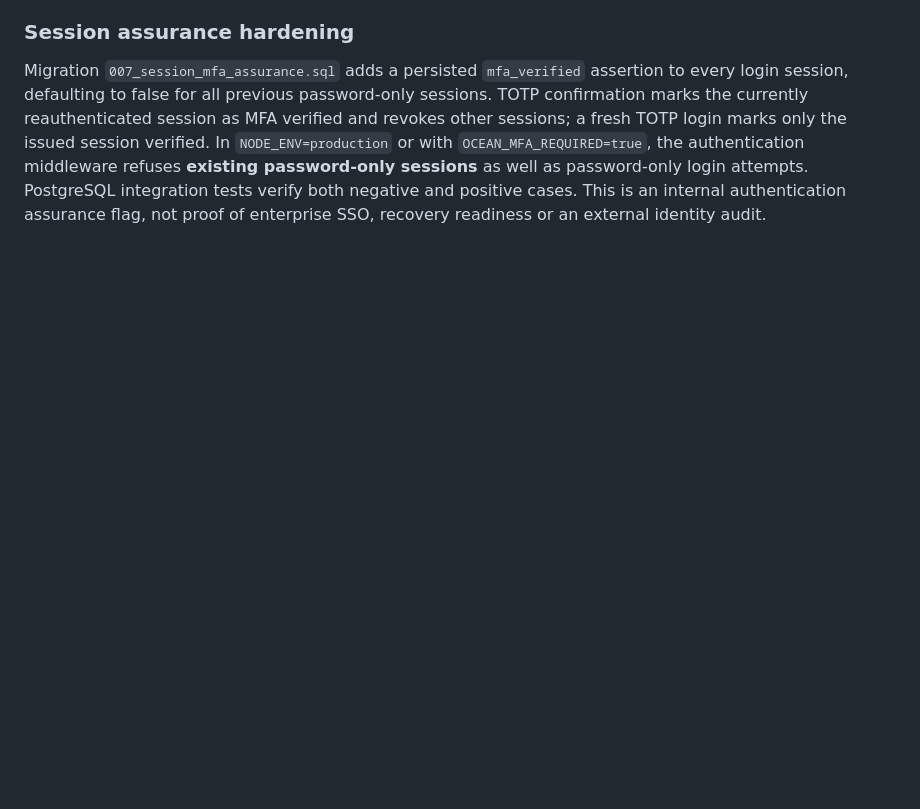
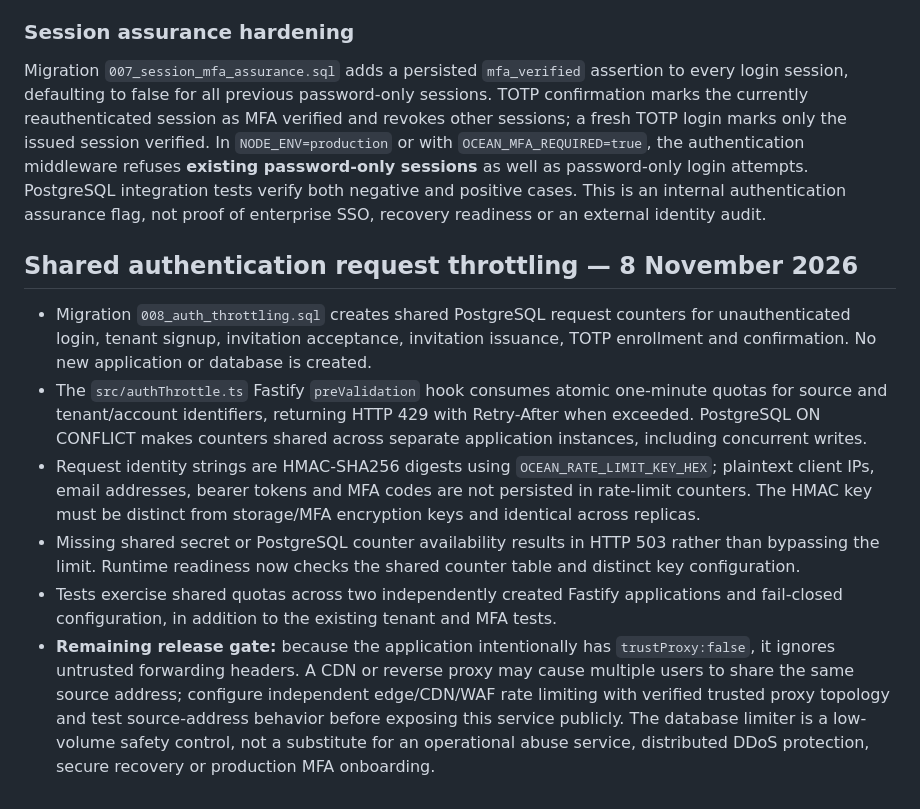
Before and after one commit to GITCHAT10/orca-superapp-aig, a Markdown page: docs/CONTROL_PLANE_MVP.md, the part around the change. GitHub-like rendering; blank space fills up the shorter version.

Commit message:
docs(ocean): document shared auth throttle, distinct HMAC key and edge deployment gates

```diff
--- a/docs/CONTROL_PLANE_MVP.md
+++ b/docs/CONTROL_PLANE_MVP.md
@@ -77,3 +77,12 @@ This is **internal UAT usage evidence, not an authoritative invoice or financial
 ### Session assurance hardening
 
 Migration `007_session_mfa_assurance.sql` adds a persisted `mfa_verified` assertion to every login session, defaulting to false for all previous password-only sessions. TOTP confirmation marks the currently reauthenticated session as MFA verified and revokes other sessions; a fresh TOTP login marks only the issued session verified. In `NODE_ENV=production` or with `OCEAN_MFA_REQUIRED=true`, the authentication middleware refuses **existing password-only sessions** as well as password-only login attempts. PostgreSQL integration tests verify both negative and positive cases. This is an internal authentication assurance flag, not proof of enterprise SSO, recovery readiness or an external identity audit.
+
+## Shared authentication request throttling — 8 November 2026
+
+- Migration `008_auth_throttling.sql` creates shared PostgreSQL request counters for unauthenticated login, tenant signup, invitation acceptance, invitation issuance, TOTP enrollment and confirmation. No new application or database is created.
+- The `src/authThrottle.ts` Fastify `preValidation` hook consumes atomic one-minute quotas for source and tenant/account identifiers, returning HTTP 429 with Retry-After when exceeded. PostgreSQL ON CONFLICT makes counters shared across separate application instances, including concurrent writes.
+- Request identity strings are HMAC-SHA256 digests using `OCEAN_RATE_LIMIT_KEY_HEX`; plaintext client IPs, email addresses, bearer tokens and MFA codes are not persisted in rate-limit counters. The HMAC key must be distinct from storage/MFA encryption keys and identical across replicas.
+- Missing shared secret or PostgreSQL counter availability results in HTTP 503 rather than bypassing the limit. Runtime readiness now checks the shared counter table and distinct key configuration.
+- Tests exercise shared quotas across two independently created Fastify applications and fail-closed configuration, in addition to the existing tenant and MFA tests.
+- **Remaining release gate:** because the application intentionally has `trustProxy:false`, it ignores untrusted forwarding headers. A CDN or reverse proxy may cause multiple users to share the same source address; configure independent edge/CDN/WAF rate limiting with verified trusted proxy topology and test source-address behavior before exposing this service publicly. The database limiter is a low-volume safety control, not a substitute for an operational abuse service, distributed DDoS protection, secure recovery or production MFA onboarding.
```
